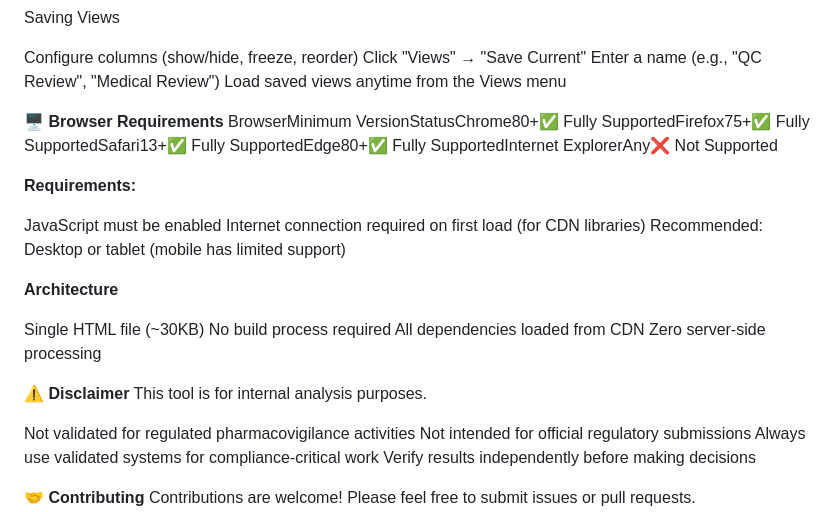
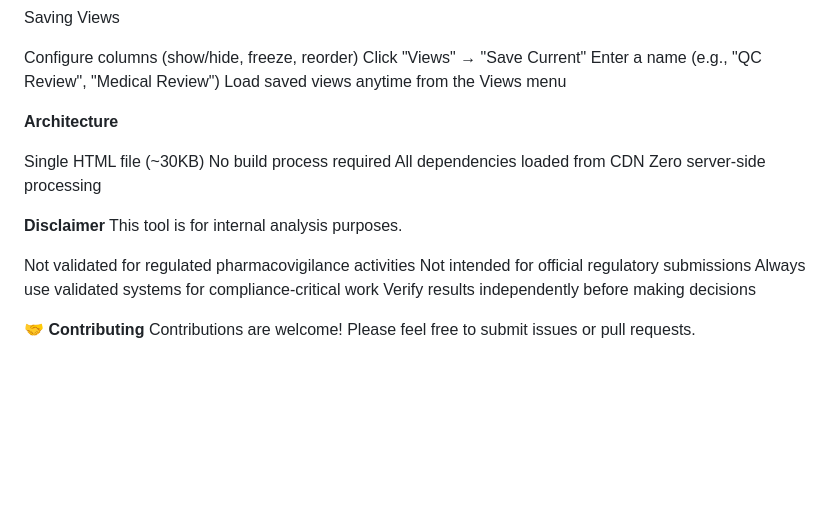
Before and after one commit to gauravkantgoel/line-listing-analyzer, a Markdown page: README.md, the part around the change printed below. GitHub-like rendering; blank space fills up the shorter version.

Commit message:
Refactor README formatting and remove emojis
Updated formatting and removed emoji from feature list.

```diff
--- a/README.md
+++ b/README.md
@@ -121,16 +123,6 @@ Enter a name (e.g., "QC Review", "Medical Review")
 Load saved views anytime from the Views menu
 
 
-**🖥️ Browser Requirements**
-BrowserMinimum VersionStatusChrome80+✅ Fully SupportedFirefox75+✅ Fully SupportedSafari13+✅ Fully SupportedEdge80+✅ Fully SupportedInternet ExplorerAny❌ Not Supported
-
-**Requirements:**
-
-JavaScript must be enabled
-Internet connection required on first load (for CDN libraries)
-Recommended: Desktop or tablet (mobile has limited support)
-
-
 
 **Architecture**
 
@@ -142,7 +134,7 @@ Zero server-side processing
 
 
 
-**⚠️ Disclaimer**
+**Disclaimer**
 This tool is for internal analysis purposes.
 
 Not validated for regulated pharmacovigilance activities
```
Also changed, not shown: other parts of README.md (+16 -14 lines).
